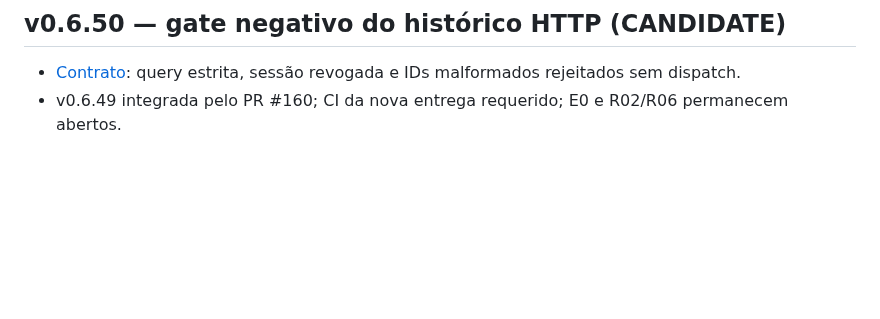
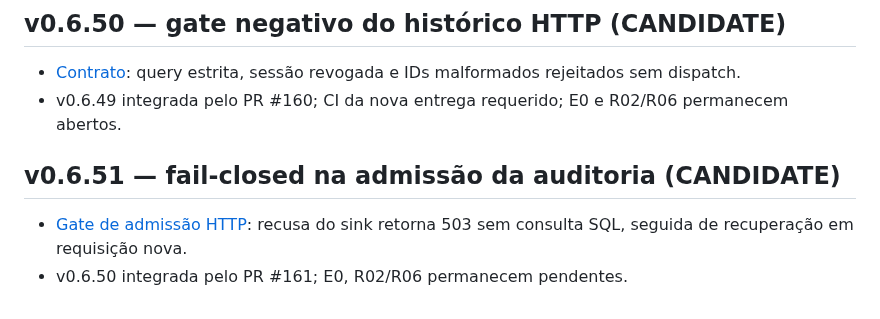
Before and after one commit to brunosfs-droid/orizonit-p01-discovery-framework, a Markdown page: docs/ROADMAP.md, the part around the change. GitHub-like rendering; blank space fills up the shorter version.

Commit message:
docs(alpha): track HTTP audit admission gate v0.6.51

```diff
--- a/docs/ROADMAP.md
+++ b/docs/ROADMAP.md
@@ -705,3 +705,8 @@ em v0.6.27; R06 ainda depende de migração, readers/reports, audit e gates oper
 
 - [Contrato](WORKSPACE_LEDGER_HTTP_NEGATIVE_v0.6.50.md): query estrita, sessão revogada e IDs malformados rejeitados sem dispatch.
 - v0.6.49 integrada pelo PR #160; CI da nova entrega requerido; E0 e R02/R06 permanecem abertos.
+
+## v0.6.51 — fail-closed na admissão da auditoria (CANDIDATE)
+
+- [Gate de admissão HTTP](WORKSPACE_LEDGER_AUDIT_ADMISSION_v0.6.51.md): recusa do sink retorna 503 sem consulta SQL, seguida de recuperação em requisição nova.
+- v0.6.50 integrada pelo PR #161; E0, R02/R06 permanecem pendentes.
```
